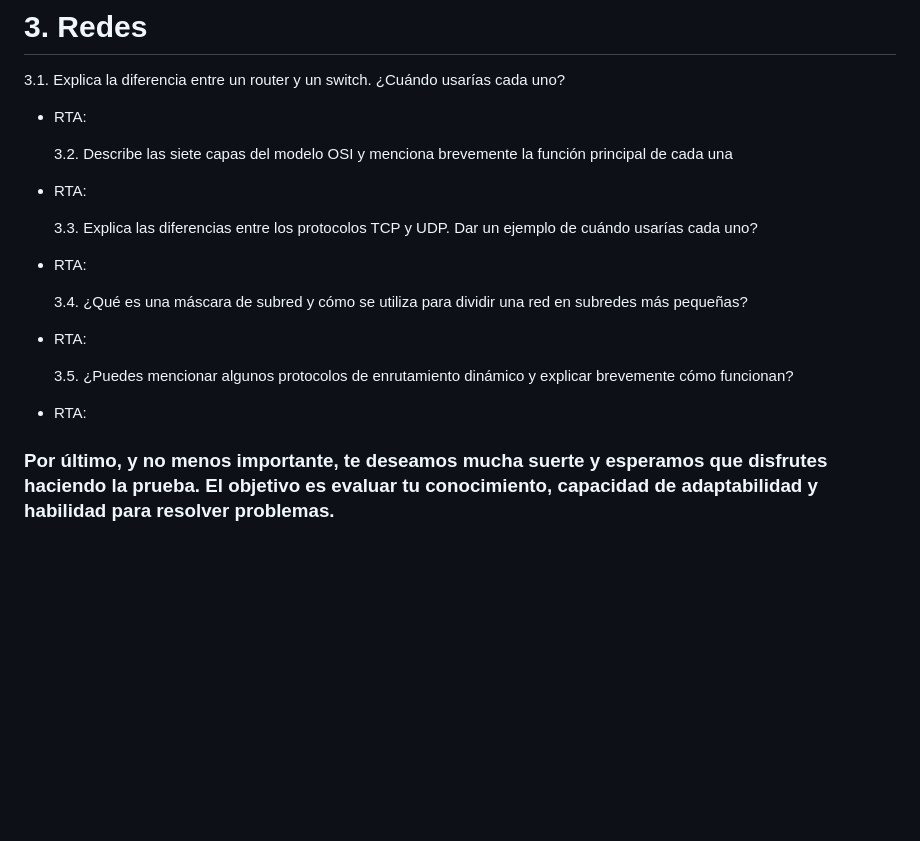
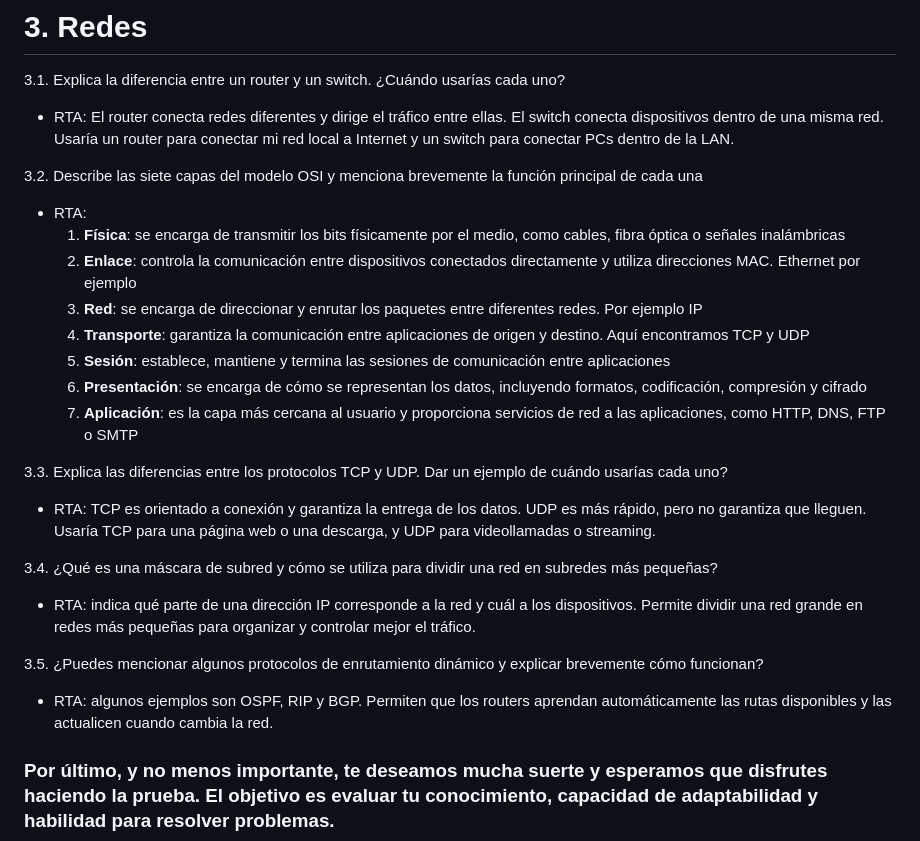
Before and after one commit to AlexVonEinzbern/prueba-celsia-internet, a Markdown page: README.md, the part around the change. Rendered like a GitHub page; blank space fills up the shorter version.

Commit message:
docs: answers Section 3

```diff
--- a/README.md
+++ b/README.md
@@ -126,22 +126,29 @@ Para el desarrollo de la prueba teórica, tendrás que escribir tus respuestas e
 
 3.1. Explica la diferencia entre un router y un switch. ¿Cuándo usarías cada uno?
 
-- RTA:
+- RTA: El router conecta redes diferentes y dirige el tráfico entre ellas. El switch conecta dispositivos dentro de una misma red. Usaría un router para conectar mi red local a Internet y un switch para conectar PCs dentro de la LAN.
 
-  3.2. Describe las siete capas del modelo OSI y menciona brevemente la función principal de cada una
+3.2. Describe las siete capas del modelo OSI y menciona brevemente la función principal de cada una
 
 - RTA:
+    1. **Física**: se encarga de transmitir los bits físicamente por el medio, como cables, fibra óptica o señales inalámbricas
+    2. **Enlace**: controla la comunicación entre dispositivos conectados directamente y utiliza direcciones MAC. Ethernet por ejemplo
+    3. **Red**: se encarga de direccionar y enrutar los paquetes entre diferentes redes. Por ejemplo IP
+    4. **Transporte**: garantiza la comunicación entre aplicaciones de origen y destino. Aquí encontramos TCP y UDP
+    5. **Sesión**: establece, mantiene y termina las sesiones de comunicación entre aplicaciones
+    6. **Presentación**: se encarga de cómo se representan los datos, incluyendo formatos, codificación, compresión y cifrado
+    7. **Aplicación**: es la capa más cercana al usuario y proporciona servicios de red a las aplicaciones, como HTTP, DNS, FTP o SMTP
 
-  3.3. Explica las diferencias entre los protocolos TCP y UDP. Dar un ejemplo de cuándo usarías cada uno?
+3.3. Explica las diferencias entre los protocolos TCP y UDP. Dar un ejemplo de cuándo usarías cada uno?
 
-- RTA:
+- RTA: TCP es orientado a conexión y garantiza la entrega de los datos. UDP es más rápido, pero no garantiza que lleguen. Usaría TCP para una página web o una descarga, y UDP para videollamadas o streaming.
 
-  3.4. ¿Qué es una máscara de subred y cómo se utiliza para dividir una red en subredes más pequeñas?
+3.4. ¿Qué es una máscara de subred y cómo se utiliza para dividir una red en subredes más pequeñas?
 
-- RTA:
+- RTA: indica qué parte de una dirección IP corresponde a la red y cuál a los dispositivos. Permite dividir una red grande en redes más pequeñas para organizar y controlar mejor el tráfico.
 
-  3.5. ¿Puedes mencionar algunos protocolos de enrutamiento dinámico y explicar brevemente cómo funcionan?
+3.5. ¿Puedes mencionar algunos protocolos de enrutamiento dinámico y explicar brevemente cómo funcionan?
 
-- RTA:
+- RTA: algunos ejemplos son OSPF, RIP y BGP. Permiten que los routers aprendan automáticamente las rutas disponibles y las actualicen cuando cambia la red.
 
 ### Por último, y no menos importante, te deseamos mucha suerte y esperamos que disfrutes haciendo la prueba. El objetivo es evaluar tu conocimiento, capacidad de adaptabilidad y habilidad para resolver problemas.
```
